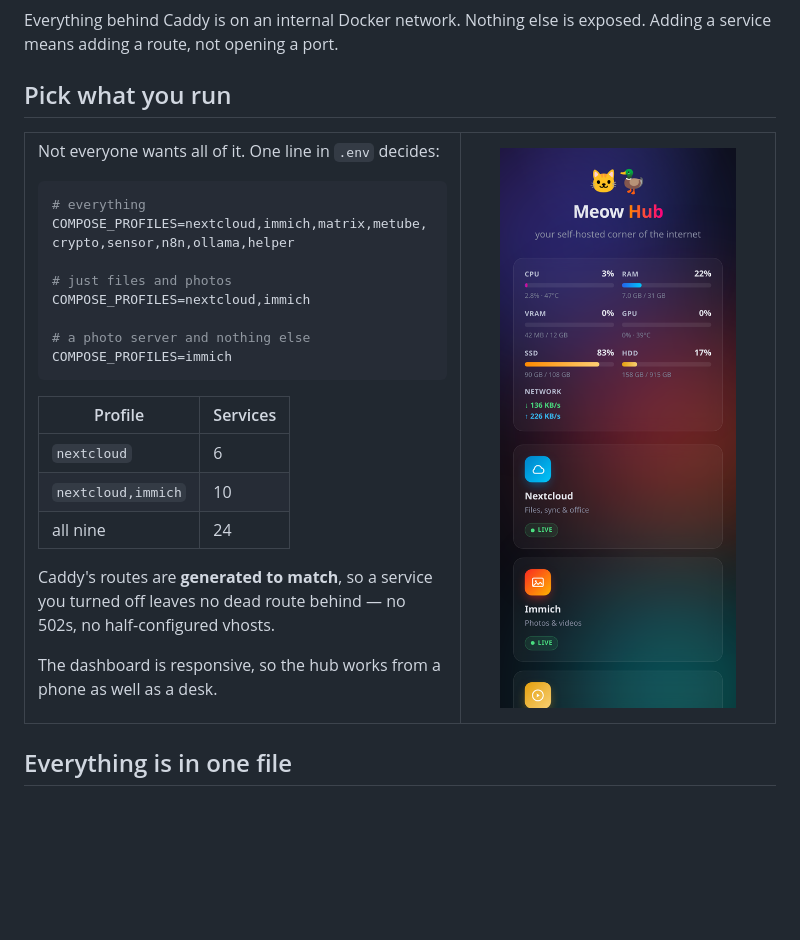
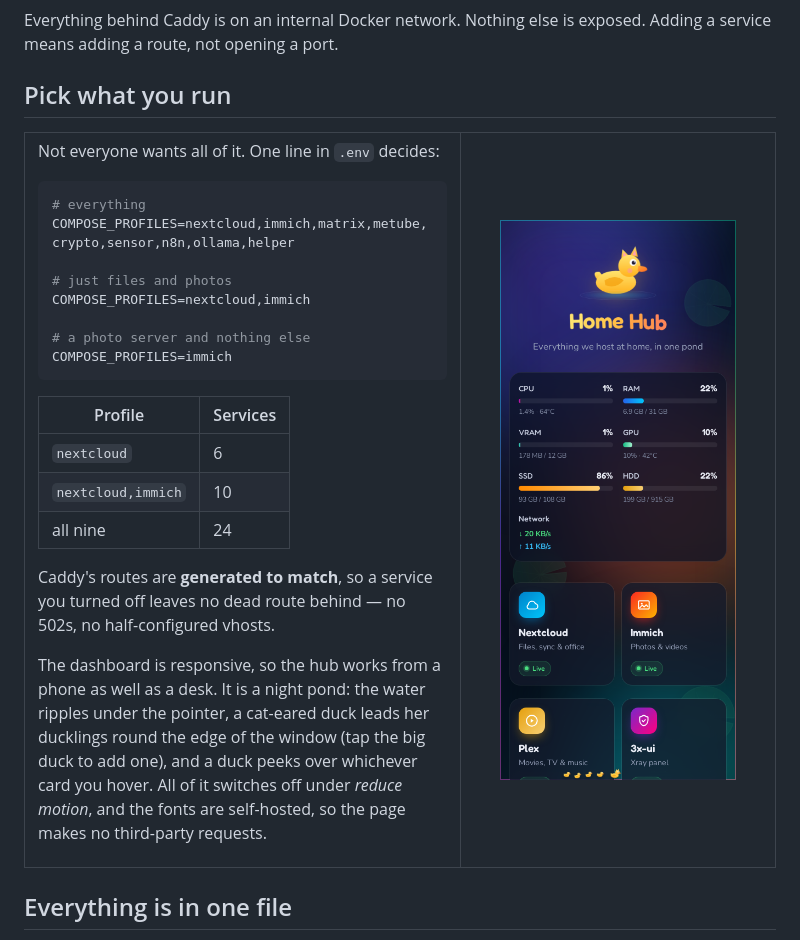
Before and after one commit to Qumetri/MeowHub, a Markdown page: README.md, the part around one of its changes. GitHub-like rendering; pictures changed too: docs/img/hub-mobile.png; blank space fills up the shorter version.

```diff
--- a/README.md
+++ b/README.md
@@ -128,6 +128,11 @@ Caddy's routes are **generated to match**, so a service you turned off leaves
 no dead route behind — no 502s, no half-configured vhosts.
 
 The dashboard is responsive, so the hub works from a phone as well as a desk.
+It is a night pond: the water ripples under the pointer, a cat-eared duck
+leads her ducklings round the edge of the window (tap the big duck to add
+one), and a duck peeks over whichever card you hover. All of it switches off
+under *reduce motion*, and the fonts are self-hosted, so the page makes no
+third-party requests.
 
 </td><td width="42%" valign="top">
 
```
Also changed, not shown: other parts of README.md (+1 -1 lines), docs/img/hub.png, 7 other files.
